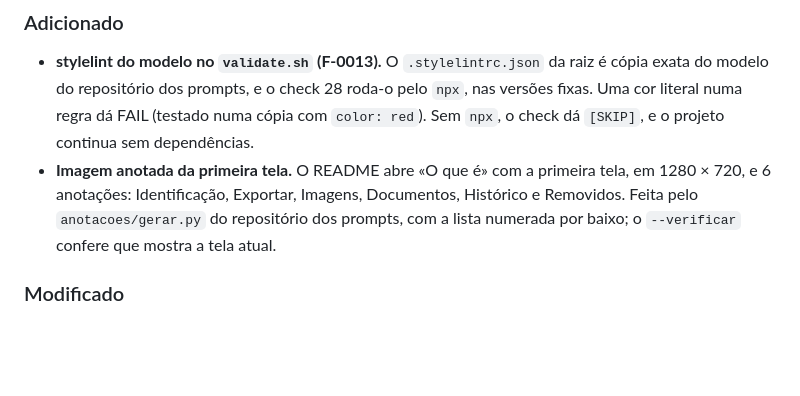
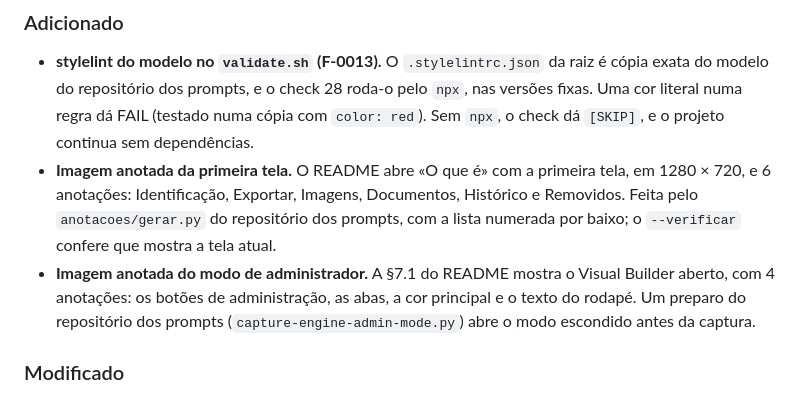
Before and after one commit to diogocarvalhoinfo/capture-engine, a Markdown page: CHANGELOG.md, the part around the change. GitHub-like rendering; blank space fills up the shorter version.

Commit message:
docs(readme): imagem anotada do modo de administrador

```diff
--- a/CHANGELOG.md
+++ b/CHANGELOG.md
@@ -10,6 +10,7 @@ Cada entrada diz o que mudou, por que mudou e o impacto real.
 
 - **stylelint do modelo no `validate.sh` (F-0013).** O `.stylelintrc.json` da raiz é cópia exata do modelo do repositório dos prompts, e o check 28 roda-o pelo `npx`, nas versões fixas. Uma cor literal numa regra dá FAIL (testado numa cópia com `color: red`). Sem `npx`, o check dá `[SKIP]`, e o projeto continua sem dependências.
 - **Imagem anotada da primeira tela.** O README abre «O que é» com a primeira tela, em 1280 × 720, e 6 anotações: Identificação, Exportar, Imagens, Documentos, Histórico e Removidos. Feita pelo `anotacoes/gerar.py` do repositório dos prompts, com a lista numerada por baixo; o `--verificar` confere que mostra a tela atual.
+- **Imagem anotada do modo de administrador.** A §7.1 do README mostra o Visual Builder aberto, com 4 anotações: os botões de administração, as abas, a cor principal e o texto do rodapé. Um preparo do repositório dos prompts (`capture-engine-admin-mode.py`) abre o modo escondido antes da captura.
 
 ### Modificado
 
```
Also changed, not shown: README.md (+9 -1 lines), docs/images/admin-mode.png (added).
